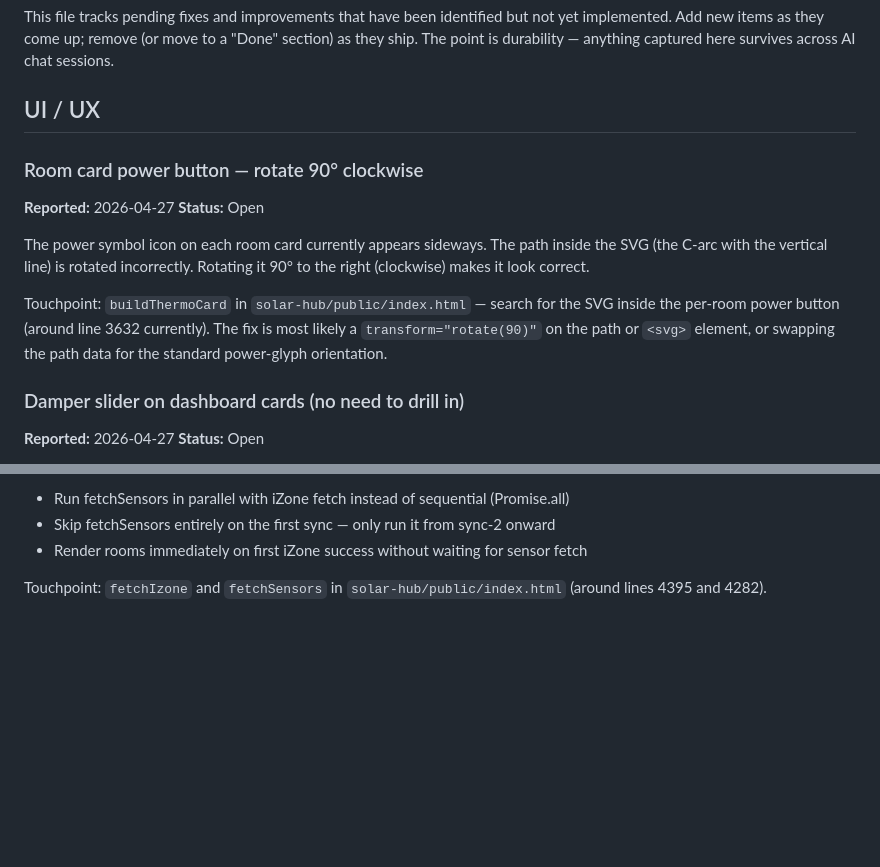
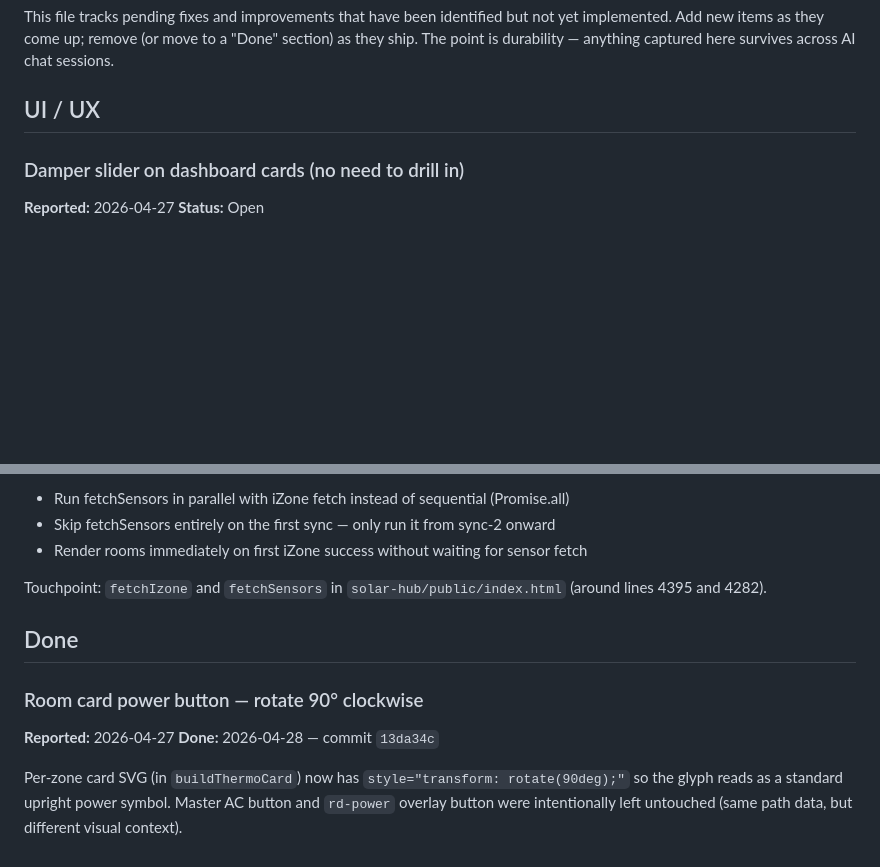
Before and after one commit to mrmattsheumack/solar-hub, a Markdown page: TODO.md, 2 parts joined by grey strips. Rendered like a GitHub page; blank space fills up the shorter version.

Commit message:
TODO: mark power glyph rotation done

```diff
--- a/TODO.md
+++ b/TODO.md
@@ -3,14 +3,6 @@
 This file tracks pending fixes and improvements that have been identified but not yet implemented. Add new items as they come up; remove (or move to a "Done" section) as they ship. The point is durability — anything captured here survives across AI chat sessions.
 
 ## UI / UX
-
-### Room card power button — rotate 90° clockwise
-**Reported:** 2026-04-27
-**Status:** Open
-
-The power symbol icon on each room card currently appears sideways. The path inside the SVG (the C-arc with the vertical line) is rotated incorrectly. Rotating it 90° to the right (clockwise) makes it look correct.
-
-Touchpoint: `buildThermoCard` in `solar-hub/public/index.html` — search for the SVG inside the per-room power button (around line 3632 currently). The fix is most likely a `transform="rotate(90)"` on the path or `<svg>` element, or swapping the path data for the standard power-glyph orientation.
 
 ### Damper slider on dashboard cards (no need to drill in)
 **Reported:** 2026-04-27
@@ -47,3 +39,11 @@ After deploying the isOpen=false flicker fix (commit 70e46c4), Matt observed tha
 - Render rooms immediately on first iZone success without waiting for sensor fetch
 
 Touchpoint: `fetchIzone` and `fetchSensors` in `solar-hub/public/index.html` (around lines 4395 and 4282).
+
+## Done
+
+### Room card power button — rotate 90° clockwise
+**Reported:** 2026-04-27
+**Done:** 2026-04-28 — commit `13da34c`
+
+Per-zone card SVG (in `buildThermoCard`) now has `style="transform: rotate(90deg);"` so the glyph reads as a standard upright power symbol. Master AC button and `rd-power` overlay button were intentionally left untouched (same path data, but different visual context).
```
